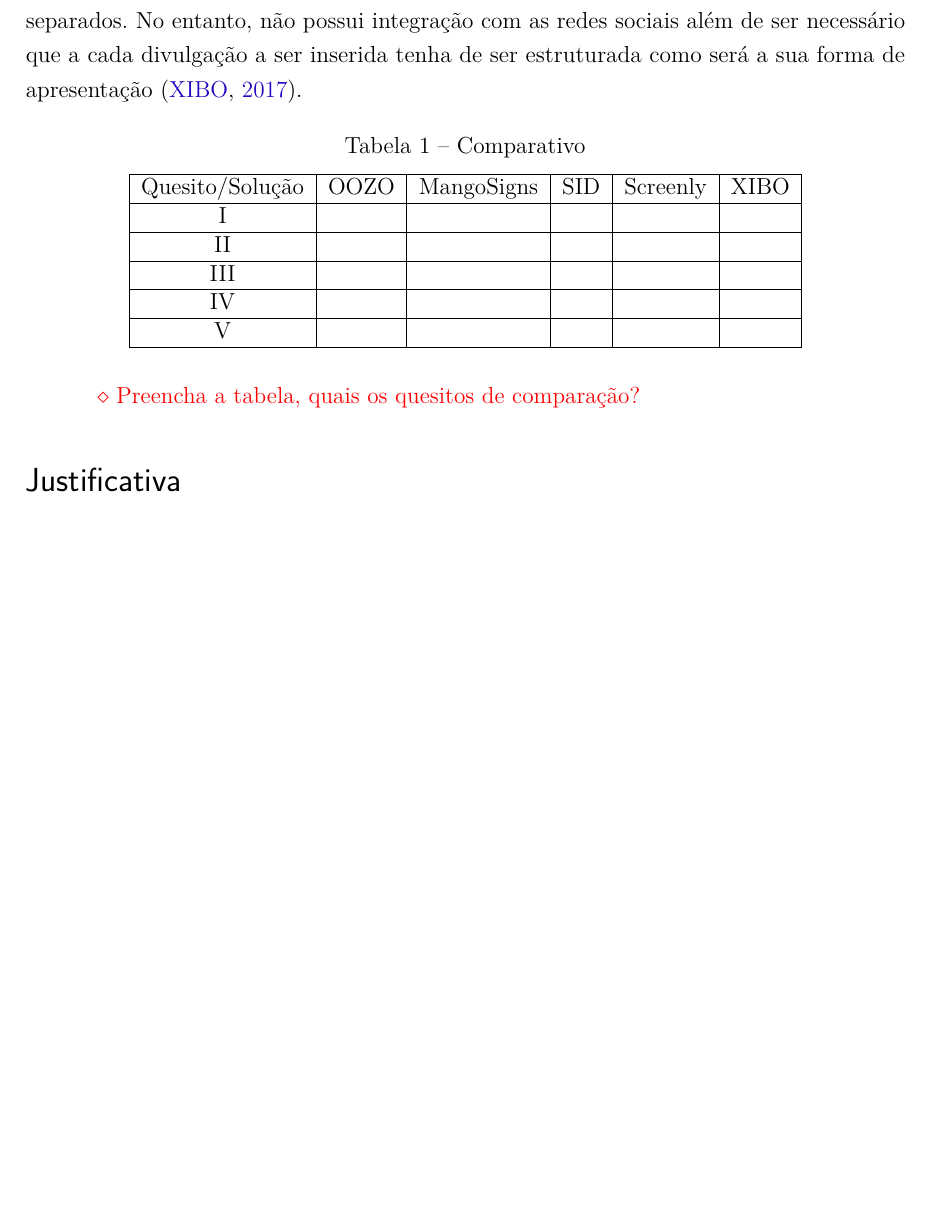
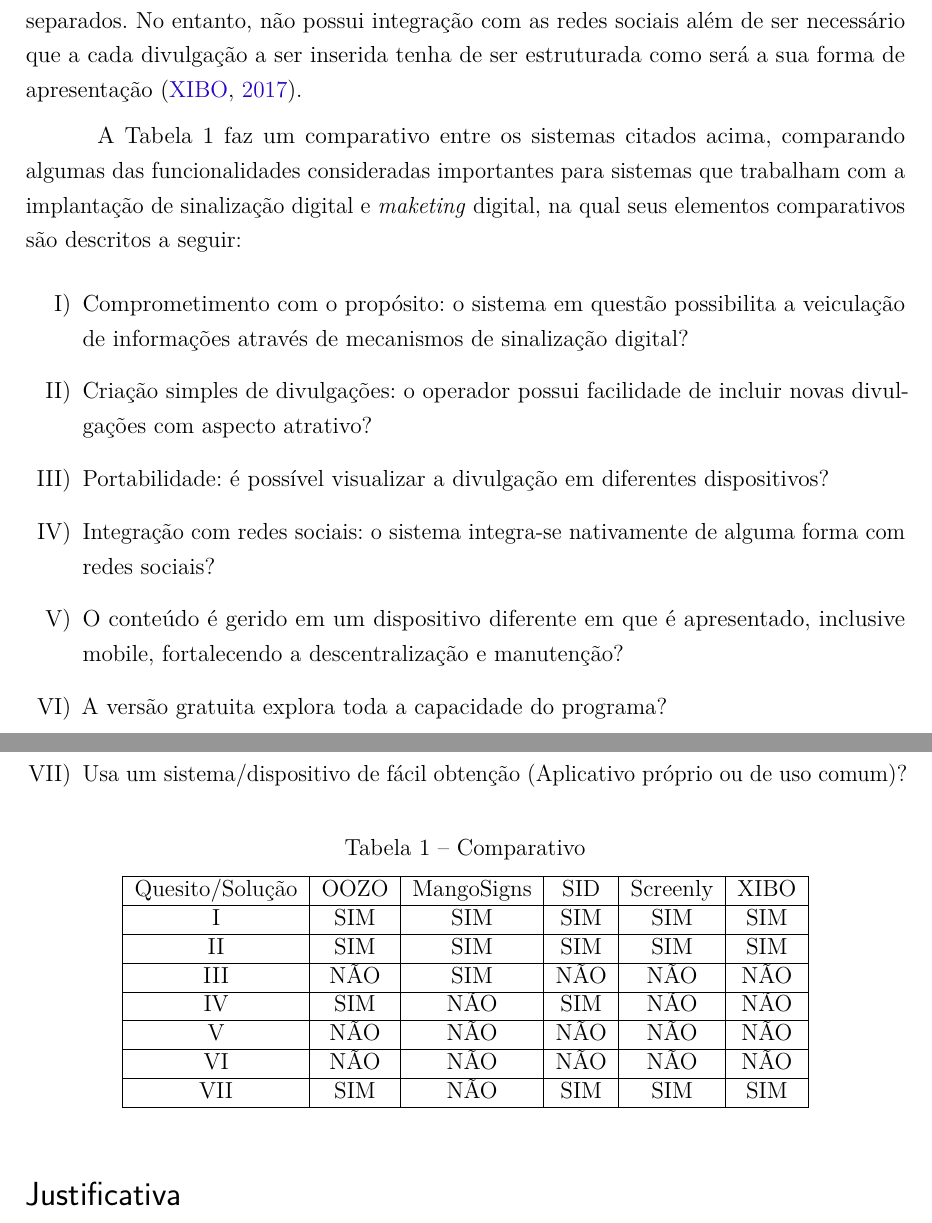
Before and after one commit to maxbborges/SIDv3, a LaTeX thesis (preprojeto/template-anteprojeto-tads.tex): part of page 5 of 8 before the commit and two parts of pages 5 and 6 of 8 after it, the two joined at a grey line, cut so that both start at the same text, the shorter picture padded with empty space. Compiled offline with pdfLaTeX.

Commit message:
Tabela de comparativos

```diff
--- a/preprojeto/template-anteprojeto-tads.tex
+++ b/preprojeto/template-anteprojeto-tads.tex
@@ -109,21 +108,32 @@
 
 	Outra solução encontrada na literatura corresponde ao \textit{software} Xibo, que trata-se de um sistema baseado em arquitetura cliente-servidor completo e flexível de sinalização digital que permite diversas customizações, na qual cada divulgação tem opção de estruturação das suas informações. Também suporta diferentes tipos de mídias como vídeos, imagens, texto, relógios, dados tabulares, etc. Possui gerenciador de conteúdo incluso (CMS) e possibilita que o servidor CMS e o módulo cliente estejam em dispositivos separados. No entanto, não possui integração com as redes sociais além de ser necessário que a cada divulgação a ser inserida tenha de ser estruturada como será a sua forma de apresentação \cite{xibo2017}.
 
+	A Tabela 1 faz um comparativo entre os sistemas citados acima, comparando algumas das funcionalidades consideradas importantes para sistemas que trabalham com a implantação de sinalização digital e \textit{maketing} digital, na qual seus elementos comparativos são descritos a seguir:
+	\begin{enumerate}[label=\Roman*)]
+	\item Comprometimento com o propósito: o sistema em questão possibilita a veiculação de informações através de mecanismos de sinalização digital?
+	\item Criação simples de divulgações: o operador possui facilidade de incluir novas divulgações com aspecto atrativo?
+	\item Portabilidade: é possível visualizar a divulgação em diferentes dispositivos?
+	\item Integração com redes sociais: o sistema integra-se nativamente de alguma forma com redes sociais?
+	\item O conteúdo é gerido em um dispositivo diferente em que é apresentado, inclusive mobile, fortalecendo a descentralização e manutenção?
+	\item A versão gratuita explora toda a capacidade do programa?
+	\item Usa um sistema/dispositivo de fácil obtenção (Aplicativo próprio ou de uso comum)?
+	\end{enumerate}
+
 	\begin{table}[h!]
 		\caption{Comparativo}
 		\centering
 		\begin{tabular}{|c|c|c|c|c|c|}
 			\hline
 			Quesito/Solução & OOZO & MangoSigns & SID & Screenly & XIBO \\ \hline
-			I &  & & & & \\ \hline
-			II &  & & & & \\ \hline
-			III &  & & & & \\ \hline
-			IV &  & & & & \\ \hline
-			V &  & & & & \\ \hline
+			I & SIM & SIM & SIM & SIM & SIM \\ \hline
+			II & SIM  & SIM & SIM & SIM & SIM \\ \hline
+			III & NÃO & SIM & NÃO & NÃO & NÃO\\ \hline
+			IV & SIM & NÃO & SIM & NÃO & NÃO\\ \hline
+			V & NÃO & NÃO & NÃO & NÃO & NÃO\\ \hline
+			VI & NÃO & NÃO & NÃO & NÃO & NÃO  \\ \hline
+			VII & SIM & NÃO & SIM & SIM & SIM \\ \hline
 		\end{tabular}
 	\end{table}
-
-	\danielobs{Preencha a tabela, quais os quesitos de comparação?}
 
 \section*{Justificativa}
 	Atualmente, o IFB utiliza excepcionalmente o seu perfil do facebook e sua página oficial para realização das postagens referentes a informações da instituição, sendo necessário o administrador acessar cada página e realizar uma postagem independente em cada uma delas. Além de ser uma tarefa não trivial para se realizar todos os dias, a interatividade com e entre os usuários de cada página é algo um tanto quanto ruim, não somente pela falta de praticidade mas também pela falta de moderação das postagens e comentários.
```
Also changed, not shown: preprojeto/template-anteprojeto-tads.tex (1 more changed lines).
